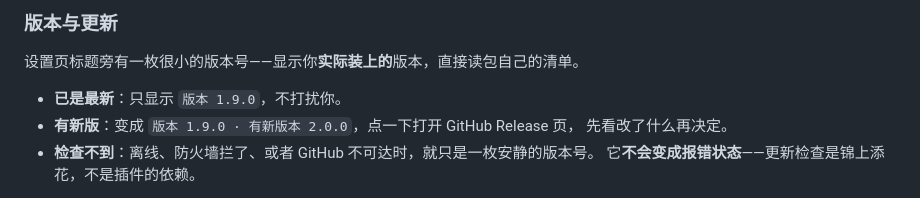
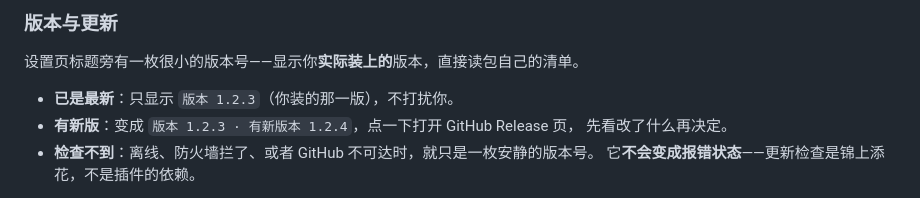
Before and after one commit to WWFZS/dsh-plugin-startup-animation, a Markdown page: README.zh.md, the part around the change. GitHub-like rendering.

```diff
--- a/README.zh.md
+++ b/README.zh.md
@@ -66,8 +66,8 @@ dsh plugin --profile <你的 profile> add /该仓库的绝对路径
 
 设置页标题旁有一枚很小的版本号——显示你**实际装上的**版本，直接读包自己的清单。
 
-- **已是最新**：只显示 `版本 1.9.0`，不打扰你。
-- **有新版**：变成 `版本 1.9.0 · 有新版本 2.0.0`，点一下打开 GitHub Release 页，
+- **已是最新**：只显示 `版本 1.2.3`（你装的那一版），不打扰你。
+- **有新版**：变成 `版本 1.2.3 · 有新版本 1.2.4`，点一下打开 GitHub Release 页，
   先看改了什么再决定。
 - **检查不到**：离线、防火墙拦了、或者 GitHub 不可达时，就只是一枚安静的版本号。
   它**不会变成报错状态**——更新检查是锦上添花，不是插件的依赖。
```
Also changed, not shown: README.md (+2 -2 lines).
